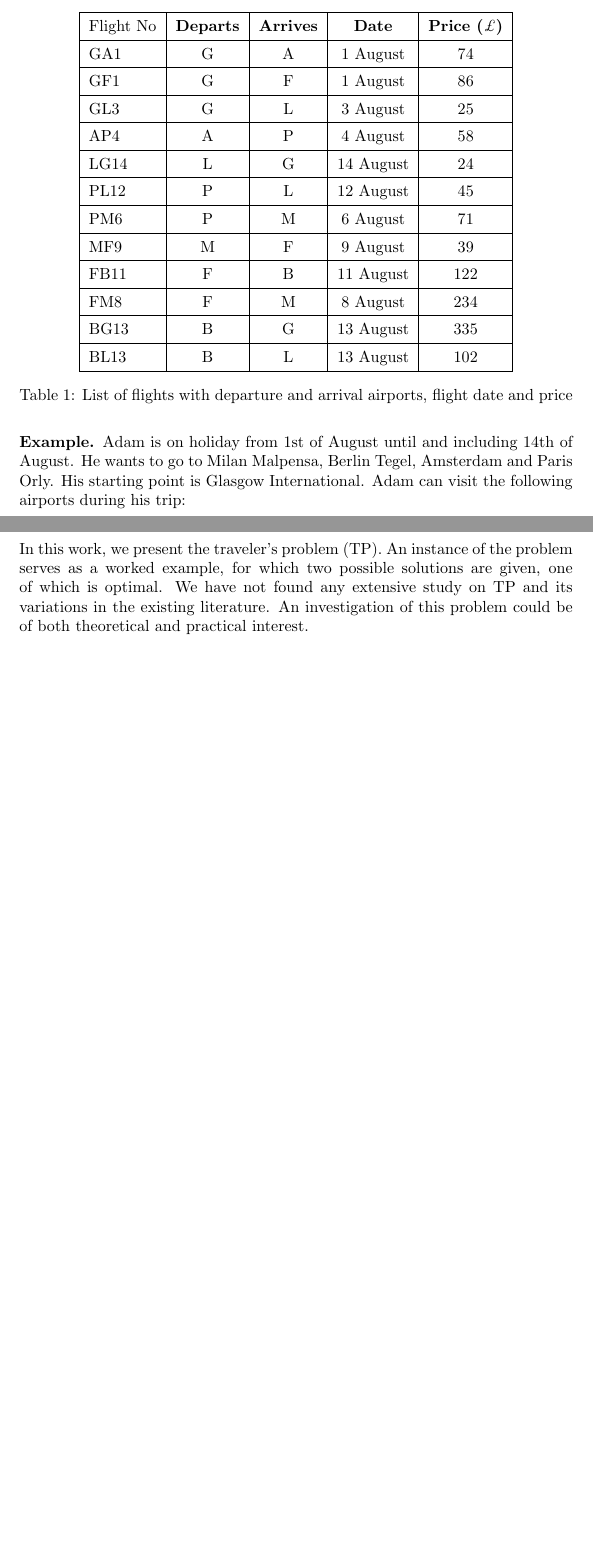
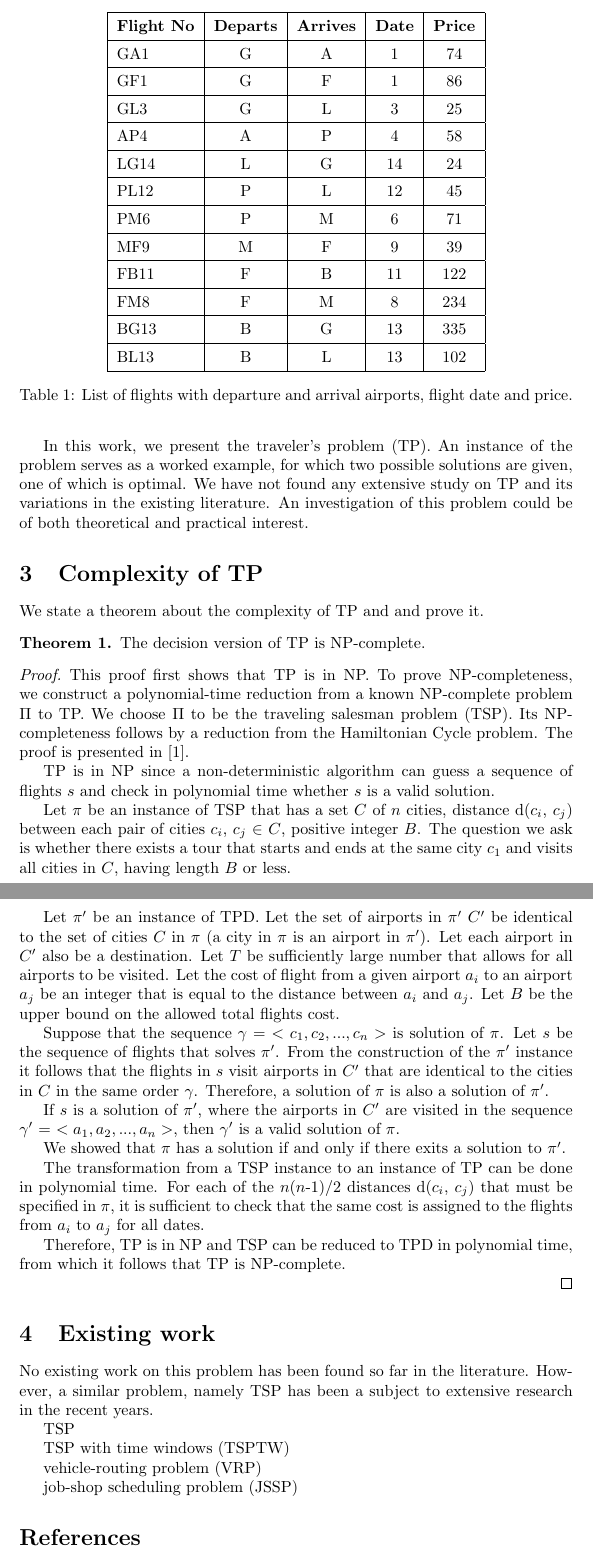
Before and after one commit to ivababukova-zz/TravelersProblem, a LaTeX document (problem2.tex): two parts of pages 3 and 4 of 4 before the commit and two parts of pages 4 and 5 of 5 after it, joined at a grey line, cut so that both start at the same text, the shorter picture padded with empty space. Compiled offline with pdfLaTeX.

Commit message:
Included a reduction from TSP to TP and bibliography.

```diff
--- a/problem2.tex
+++ b/problem2.tex
@@ -5,6 +5,7 @@
 \theoremstyle{definition}
 
 \newtheorem*{example}{Example}
+\newtheorem{theorem}{Theorem}
 \newtheorem*{solution}{Solution}
 \newtheorem*{osolution}{Optimal Solution}
 
@@ -64,4 +70,2 @@ We present an example instance of TP and its most optimal solution.
 
 \begin{example}
-Adam is on holiday from 1st of August until and including 14th of August. He wants to go to Milan Malpensa, Berlin Tegel, Amsterdam and Paris Orly. His starting point is Glasgow International. Adam can visit the following airports during his trip:
-\begin{itemize}
@@ -78,36 +78,36 @@ All available flights that arrive to and depart from these airports are listed o
 \begin{table}
 \centering
 \renewcommand{\arraystretch}{1.4}% Spread rows out...
-\begin{tabular}{|l|c|c|c|c|}
+\begin{tabular}{|l|c|c|c|c|c|}
 \hline
-Flight No & \textbf{Departs} & \textbf{Arrives} & \textbf{Date} & \textbf{Price ($\pounds$)} \\
+\textbf{Flight No} & \textbf{Departs} & \textbf{Arrives} & \textbf{Date} & \textbf{Price} \\
 \hline
-GA1 & G & A & \date{1 August} & 74 \\
+GA1 & G & A & \date{1} & 74 \\
 \hline
-GF1 & G & F & \date{1 August} & 86 \\
+GF1 & G & F & \date{1} & 86 \\
 \hline
-GL3 & G & L & \date{3 August} & 25 \\
+GL3 & G & L & \date{3} & 25 \\
 \hline
-AP4 & A & P & \date{4 August} & 58 \\
+AP4 & A & P & \date{4} & 58 \\
 \hline
-LG14 & L & G & \date{14 August} & 24 \\
+LG14 & L & G & \date{14} & 24 \\
 \hline
-PL12 & P & L & \date{12 August} & 45 \\
+PL12 & P & L & \date{12} & 45 \\
 \hline
-PM6 & P & M & \date{6 August} & 71 \\
+PM6 & P & M & \date{6} & 71 \\
 \hline
-MF9 & M & F & \date{9 August} & 39 \\
+MF9 & M & F & \date{9} & 39 \\
 \hline
-FB11 & F & B & \date{11 August} & 122 \\
+FB11 & F & B & \date{11} & 122 \\
 \hline
-FM8 & F & M & \date{8 August} & 234 \\
+FM8 & F & M & \date{8} & 234 \\
 \hline
-BG13 & B & G & \date{13 August} & 335 \\
+BG13 & B & G & \date{13} & 335 \\
 \hline
-BL13 & B & L & \date{13 August} & 102 \\
+BL13 & B & L & \date{13} & 102 \\
 \hline
 \end{tabular}
-\caption{List of flights with departure and arrival airports, flight date and price}
+\caption{List of flights with departure and arrival airports, flight date and price.}
 \label{table:flights}
 \end{table}
 \end{example}
@@ -135,4 +133,62 @@ $s^{\prime}$ is the optimal solution, as the total cost of the flights is minimi
 
 In this work, we present the traveler's problem (TP). An instance of the problem serves as a worked example, for which two possible solutions are given, one of which is optimal. We have not found any extensive study on TP and its variations in the existing literature. An investigation of this problem could be of both theoretical and practical interest.
 
+\section{Complexity of TP}
+
+We state a theorem about the complexity of TP and and prove it.
+
+\begin{theorem}
+The decision version of TP is NP-complete.
+\end{theorem}
+
+\begin{proof}
+This proof first shows that TP is in NP. To prove NP-completeness, we construct a polynomial-time reduction from a known NP-complete problem $\Pi$ to TP. We choose $\Pi$ to be the traveling salesman problem (TSP). Its NP-completeness follows by a reduction from the Hamiltonian Cycle problem. The proof is presented in \cite{thebible}.
+
+TP is in NP since a non-deterministic algorithm can guess a sequence of flights $s$ and check in polynomial time whether $s$ is a valid solution.
+
+Let $\pi$ be an instance of TSP that has a set $C$ of $n$ cities, distance d($c_{i}$, $c_{j}$) between each pair of cities $c_{i}$, $c_{j}$ $\in$ $C$, positive integer $B$. The question we ask is whether there exists a tour that starts and ends at the same city $c_{1}$ and visits all cities in $C$, having length $B$ or less.
+
+Let $\pi^{\prime}$ be an instance of TPD. Let the set of airports in $\pi^{\prime}$ $C^{\prime}$ be identical to the set of cities $C$ in $\pi$ (a city in $\pi$ is an airport in $\pi^{\prime}$). Let each airport in $C^{\prime}$ also be a destination. Let $T$ be sufficiently large number that allows for all airports to be visited. Let the cost of flight from a given airport $a_{i}$ to an airport $a_{j}$ be an integer that is equal to the distance between $a_{i}$ and $a_{j}$. Let $B$ be the upper bound on the allowed total flights cost.
+
+Suppose that the sequence $\gamma$ = $<c_{1}, c_{2},...,c_{n}>$ is solution of $\pi$. Let $s$ be the sequence of flights that solves $\pi^{\prime}$. From the construction of the $\pi^{\prime}$ instance it follows that the flights in $s$ visit airports in $C^{\prime}$ that are identical to the cities in $C$ in the same order $\gamma$. Therefore, a solution of $\pi$ is also a solution of $\pi^{\prime}$.
+
+If $s$ is a solution of $\pi^{\prime}$, where the airports in $C^{\prime}$ are visited in the sequence $\gamma^{\prime}$ = $<a_{1}, a_{2},...,a_{n}>$, then $\gamma^{\prime}$ is a valid solution of $\pi$.
+
+We showed that $\pi$ has a solution if and only if there exits a solution to $\pi^{\prime}$.
+
+The transformation from a TSP instance to an instance of TP can be done in polynomial time. For each of the $n$($n$-1)/2 distances d($c_{i}$, $c_{j}$) that must be specified in $\pi$, it is sufficient to check that the same cost is assigned to the flights from $a_{i}$ to $a_{j}$ for all dates.
+
+Therefore, TP is in NP and TSP can be reduced to TPD in polynomial time, from which it follows that TP is NP-complete.
+
+\end{proof}
+
+%% TODO
+% \begin{theorem}
+% TP is at least as hard as its decision version.
+% \end{theorem}
+
+% \begin{proof}
+%  There is a general proof in alg lecture notes that every optimization problem is harder than its decision version.
+% \end{proof}
+
+\section{Existing work}
+No existing work on this problem has been found so far in the literature. However, a similar problem, namely TSP has been a subject to extensive research in the recent years.
+% why is TSP similar?
+
+TSP
+
+TSP with time windows (TSPTW)
+
+vehicle-routing problem (VRP)
+
+job-shop scheduling problem (JSSP)
+
+
+%%%%%%%%%%%%%%%%%%%%
+%   BIBLIOGRAPHY   %
+%%%%%%%%%%%%%%%%%%%%
+
+\bibliographystyle{plain}
+\bibliography{bib}
+
 \end{document}
```
Also changed, not shown: bib.bib (added, +16 -0 lines), problem2.pdf (added), problem2.tex (83 more changed lines).
